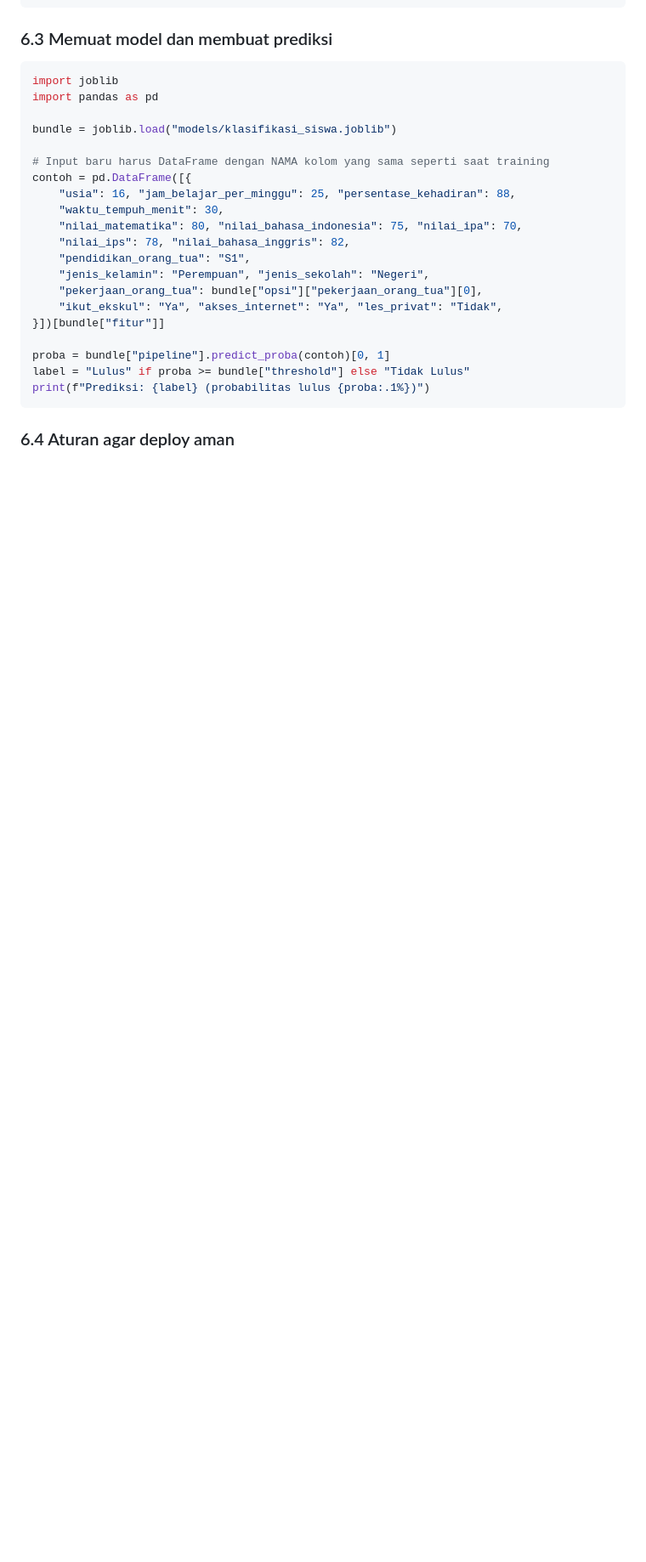
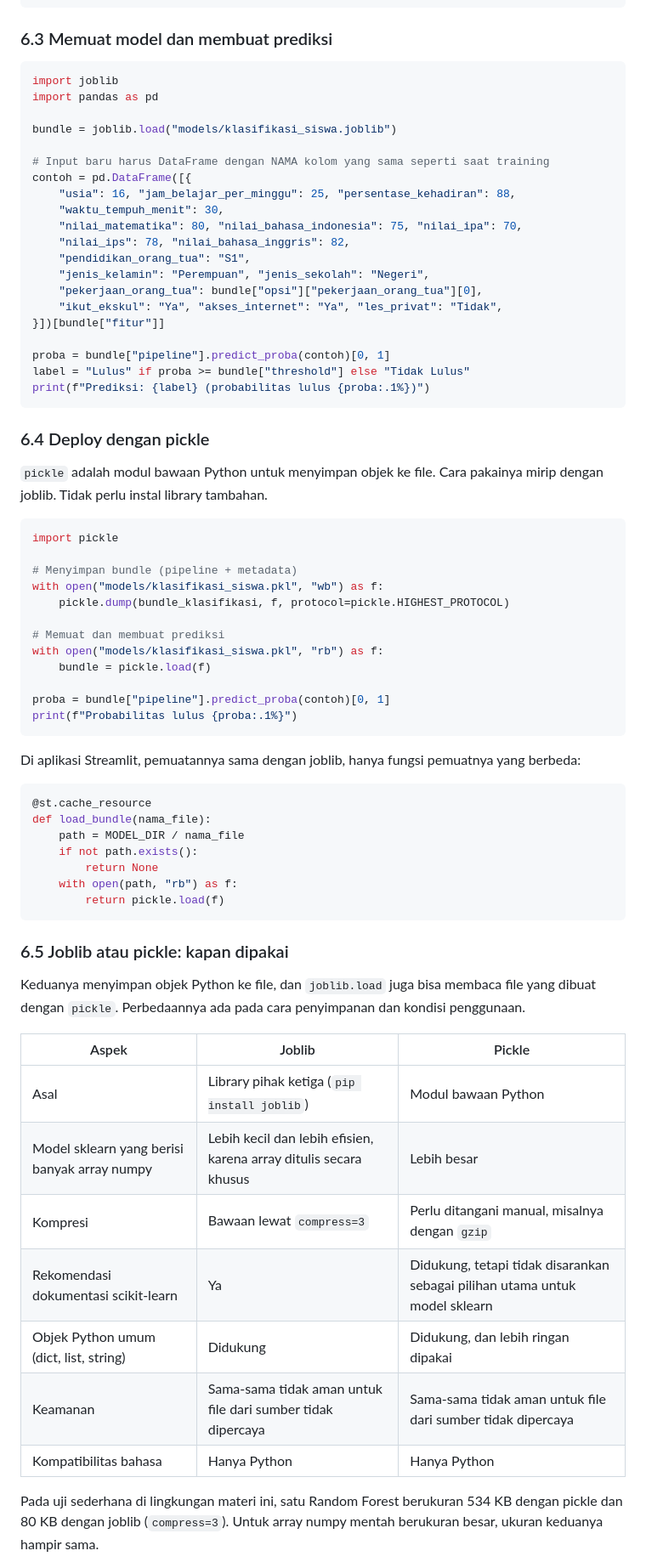
Before and after one commit to Muhammad-Ikhwan-Fathulloh/Artificial-Intelegent-Course-Bank, a Markdown page: Machine_Learning_and_Evaluation_Metric.md, the part around one of its changes. Shown at 85% size. GitHub-like rendering; blank space fills up the shorter version.

````diff
--- a/Machine_Learning_and_Evaluation_Metric.md
+++ b/Machine_Learning_and_Evaluation_Metric.md
@@ -656,4 +656,50 @@ label = "Lulus" if proba >= bundle["threshold"] else "Tidak Lulus"
 print(f"Prediksi: {label} (probabilitas lulus {proba:.1%})")
 ```
 
-### 6.4 Aturan agar deploy aman
+### 6.4 Deploy dengan pickle
+
+`pickle` adalah modul bawaan Python untuk menyimpan objek ke file. Cara pakainya mirip dengan joblib. Tidak perlu instal library tambahan.
+
+```python
+import pickle
+
+# Menyimpan bundle (pipeline + metadata)
+with open("models/klasifikasi_siswa.pkl", "wb") as f:
+    pickle.dump(bundle_klasifikasi, f, protocol=pickle.HIGHEST_PROTOCOL)
+
+# Memuat dan membuat prediksi
+with open("models/klasifikasi_siswa.pkl", "rb") as f:
+    bundle = pickle.load(f)
+
+proba = bundle["pipeline"].predict_proba(contoh)[0, 1]
+print(f"Probabilitas lulus {proba:.1%}")
+```
+
+Di aplikasi Streamlit, pemuatannya sama dengan joblib, hanya fungsi pemuatnya yang berbeda:
+
+```python
+@st.cache_resource
+def load_bundle(nama_file):
+    path = MODEL_DIR / nama_file
+    if not path.exists():
+        return None
+    with open(path, "rb") as f:
+        return pickle.load(f)
+```
+
+### 6.5 Joblib atau pickle: kapan dipakai
+
+Keduanya menyimpan objek Python ke file, dan `joblib.load` juga bisa membaca file yang dibuat dengan `pickle`. Perbedaannya ada pada cara penyimpanan dan kondisi penggunaan.
+
+| Aspek | Joblib | Pickle |
+| --- | --- | --- |
+| Asal | Library pihak ketiga (`pip install joblib`) | Modul bawaan Python |
+| Model sklearn yang berisi banyak array numpy | Lebih kecil dan lebih efisien, karena array ditulis secara khusus | Lebih besar |
+| Kompresi | Bawaan lewat `compress=3` | Perlu ditangani manual, misalnya dengan `gzip` |
+| Rekomendasi dokumentasi scikit-learn | Ya | Didukung, tetapi tidak disarankan sebagai pilihan utama untuk model sklearn |
+| Objek Python umum (dict, list, string) | Didukung | Didukung, dan lebih ringan dipakai |
+| Keamanan | Sama-sama tidak aman untuk file dari sumber tidak dipercaya | Sama-sama tidak aman untuk file dari sumber tidak dipercaya |
+| Kompatibilitas bahasa | Hanya Python | Hanya Python |
+
+Pada uji sederhana di lingkungan materi ini, satu Random Forest berukuran 534 KB dengan pickle dan 80 KB dengan joblib (`compress=3`). Untuk array numpy mentah berukuran besar, ukuran keduanya hampir sama.
+
````
Also changed, not shown: other parts of Machine_Learning_and_Evaluation_Metric.md (+23 -2 lines).
